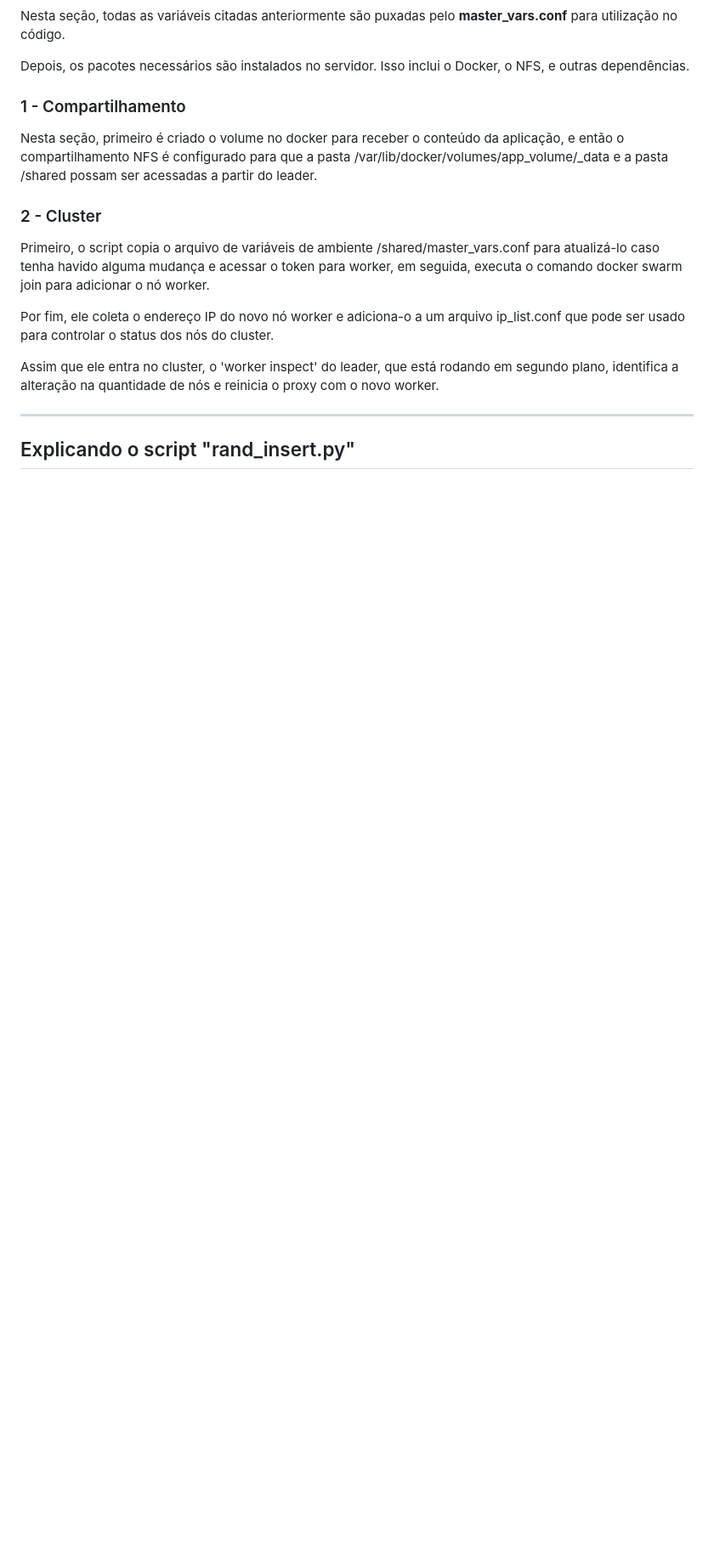
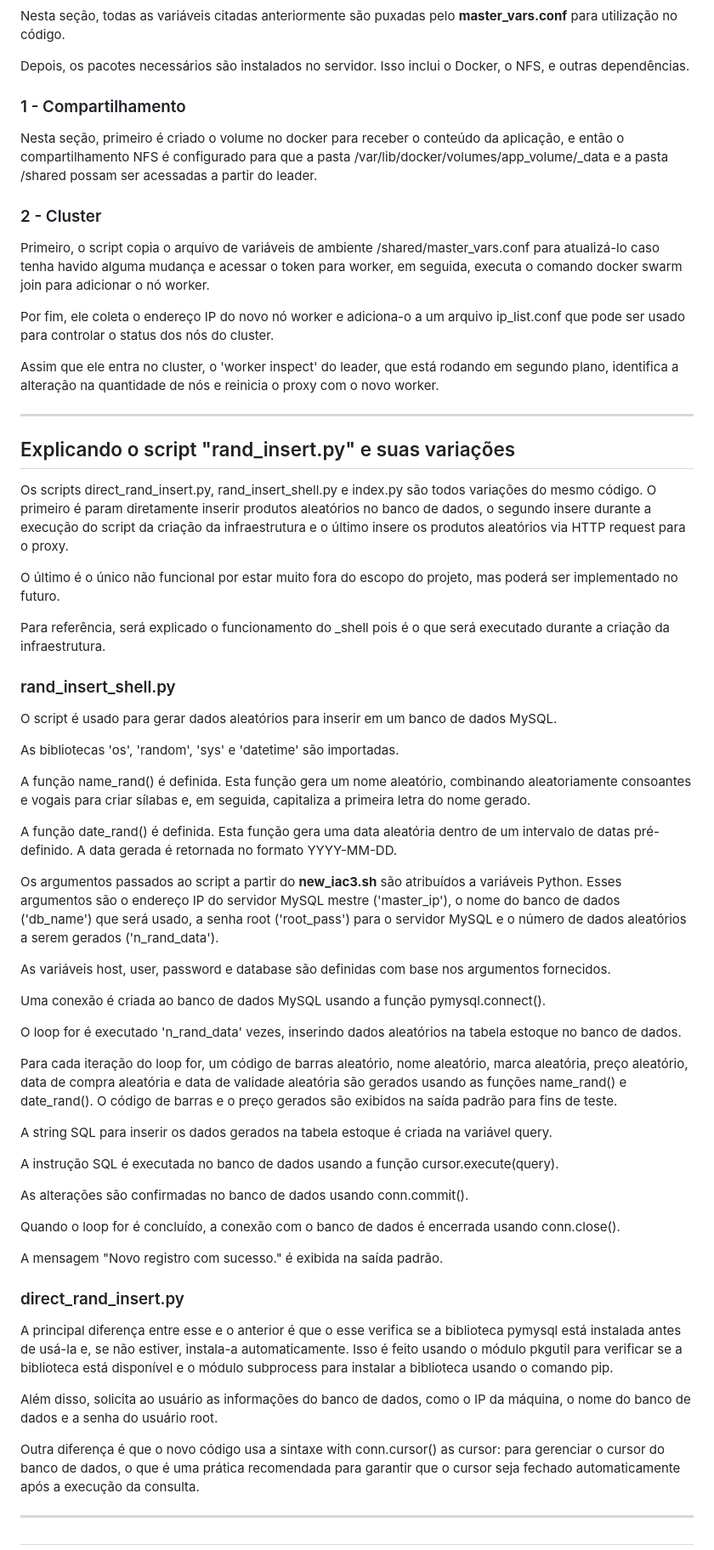
Before and after one commit to jhonesaly/project_iac3, a Markdown page: advanced/README.md, the part around the change. Shown: that part at 85% size. GitHub-like rendering; blank space fills up the shorter version.

Commit message:
Add rand_insert.py documentation

```diff
--- a/advanced/README.md
+++ b/advanced/README.md
@@ -214,4 +214,52 @@ Assim que ele entra no cluster, o 'worker inspect' do leader, que está rodando
 
 ------
 
-## Explicando o script "rand_insert.py"
+## Explicando o script "rand_insert.py" e suas variações
+
+Os scripts direct_rand_insert.py, rand_insert_shell.py e index.py são todos variações do mesmo código. O primeiro é param diretamente inserir produtos aleatórios no banco de dados, o segundo insere durante a execução do script da criação da infraestrutura e o último insere os produtos aleatórios via HTTP request para o proxy.
+
+O último é o único não funcional por estar muito fora do escopo do projeto, mas poderá ser implementado no futuro.
+
+Para referência, será explicado o funcionamento do _shell pois é o que será executado durante a criação da infraestrutura.
+
+### rand_insert_shell.py
+
+O script é usado para gerar dados aleatórios para inserir em um banco de dados MySQL.
+
+As bibliotecas 'os', 'random', 'sys' e 'datetime' são importadas.
+
+A função name_rand() é definida. Esta função gera um nome aleatório, combinando aleatoriamente consoantes e vogais para criar sílabas e, em seguida, capitaliza a primeira letra do nome gerado.
+
+A função date_rand() é definida. Esta função gera uma data aleatória dentro de um intervalo de datas pré-definido. A data gerada é retornada no formato YYYY-MM-DD.
+
+Os argumentos passados ao script a partir do **new_iac3.sh** são atribuídos a variáveis Python. Esses argumentos são o endereço IP do servidor MySQL mestre ('master_ip'), o nome do banco de dados ('db_name') que será usado, a senha root ('root_pass') para o servidor MySQL e o número de dados aleatórios a serem gerados ('n_rand_data').
+
+As variáveis host, user, password e database são definidas com base nos argumentos fornecidos.
+
+Uma conexão é criada ao banco de dados MySQL usando a função pymysql.connect().
+
+O loop for é executado 'n_rand_data' vezes, inserindo dados aleatórios na tabela estoque no banco de dados.
+
+Para cada iteração do loop for, um código de barras aleatório, nome aleatório, marca aleatória, preço aleatório, data de compra aleatória e data de validade aleatória são gerados usando as funções name_rand() e date_rand(). O código de barras e o preço gerados são exibidos na saída padrão para fins de teste.
+
+A string SQL para inserir os dados gerados na tabela estoque é criada na variável query.
+
+A instrução SQL é executada no banco de dados usando a função cursor.execute(query).
+
+As alterações são confirmadas no banco de dados usando conn.commit().
+
+Quando o loop for é concluído, a conexão com o banco de dados é encerrada usando conn.close().
+
+A mensagem "Novo registro com sucesso." é exibida na saída padrão.
+
+### direct_rand_insert.py
+
+A principal diferença entre esse e o anterior é que o esse verifica se a biblioteca pymysql está instalada antes de usá-la e, se não estiver, instala-a automaticamente. Isso é feito usando o módulo pkgutil para verificar se a biblioteca está disponível e o módulo subprocess para instalar a biblioteca usando o comando pip.
+
+Além disso, solicita ao usuário as informações do banco de dados, como o IP da máquina, o nome do banco de dados e a senha do usuário root.
+
+Outra diferença é que o novo código usa a sintaxe with conn.cursor() as cursor: para gerenciar o cursor do banco de dados, o que é uma prática recomendada para garantir que o cursor seja fechado automaticamente após a execução da consulta.
+
+------
+
+##
```
